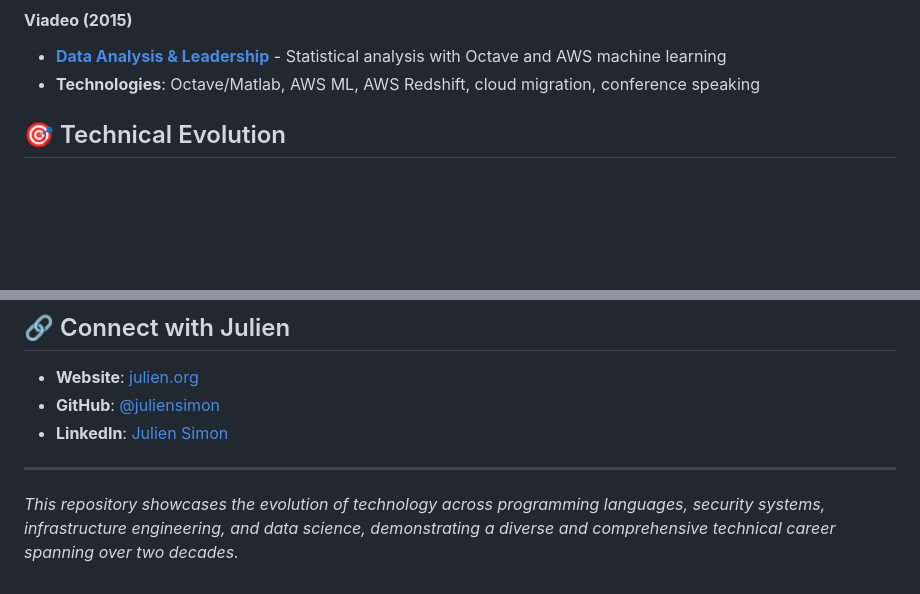
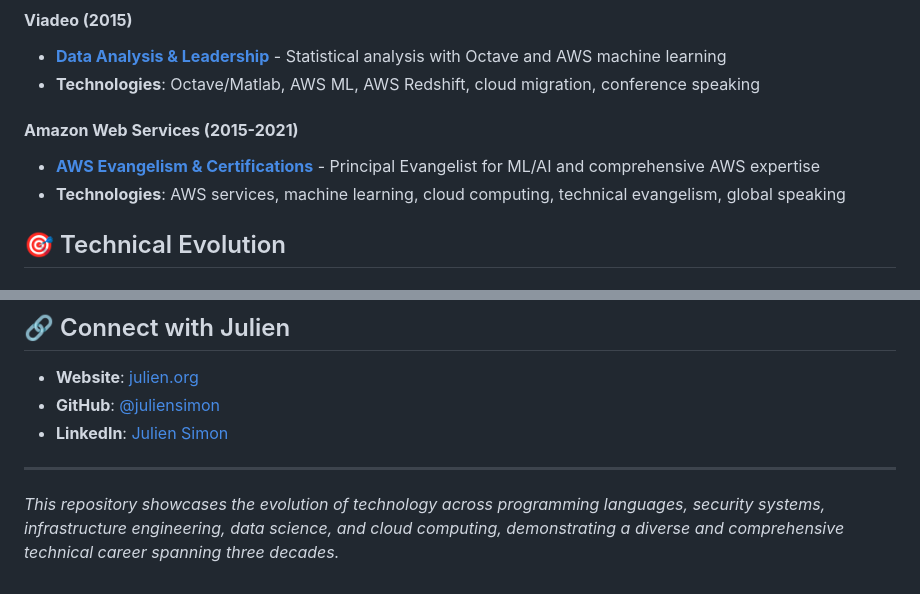
Before and after one commit to juliensimon/work-history, a Markdown page: README.md, 2 parts joined by grey strips. Drawn GitHub-style; blank space fills up the shorter version.

```diff
--- a/README.md
+++ b/README.md
@@ -71,6 +68,10 @@ This repository contains legacy work artifacts from **Julien Simon's** engineeri
 #### **Viadeo (2015)**
 - **[Data Analysis & Leadership](./2015_viadeo/)** - Statistical analysis with Octave and AWS machine learning
 - **Technologies**: Octave/Matlab, AWS ML, AWS Redshift, cloud migration, conference speaking
+
+#### **Amazon Web Services (2015-2021)**
+- **[AWS Evangelism & Certifications](./2015_2021_amazon_web_services/)** - Principal Evangelist for ML/AI and comprehensive AWS expertise
+- **Technologies**: AWS services, machine learning, cloud computing, technical evangelism, global speaking
 
 ## 🎯 Technical Evolution
 
@@ -123,4 +132,4 @@ This repository contains legacy work artifacts and is provided for archival purp
 
 ---
 
-*This repository showcases the evolution of technology across programming languages, security systems, infrastructure engineering, and data science, demonstrating a diverse and comprehensive technical career spanning over two decades.*
+*This repository showcases the evolution of technology across programming languages, security systems, infrastructure engineering, data science, and cloud computing, demonstrating a diverse and comprehensive technical career spanning three decades.*
```
Also changed, not shown: other parts of README.md (+12 -7 lines).
